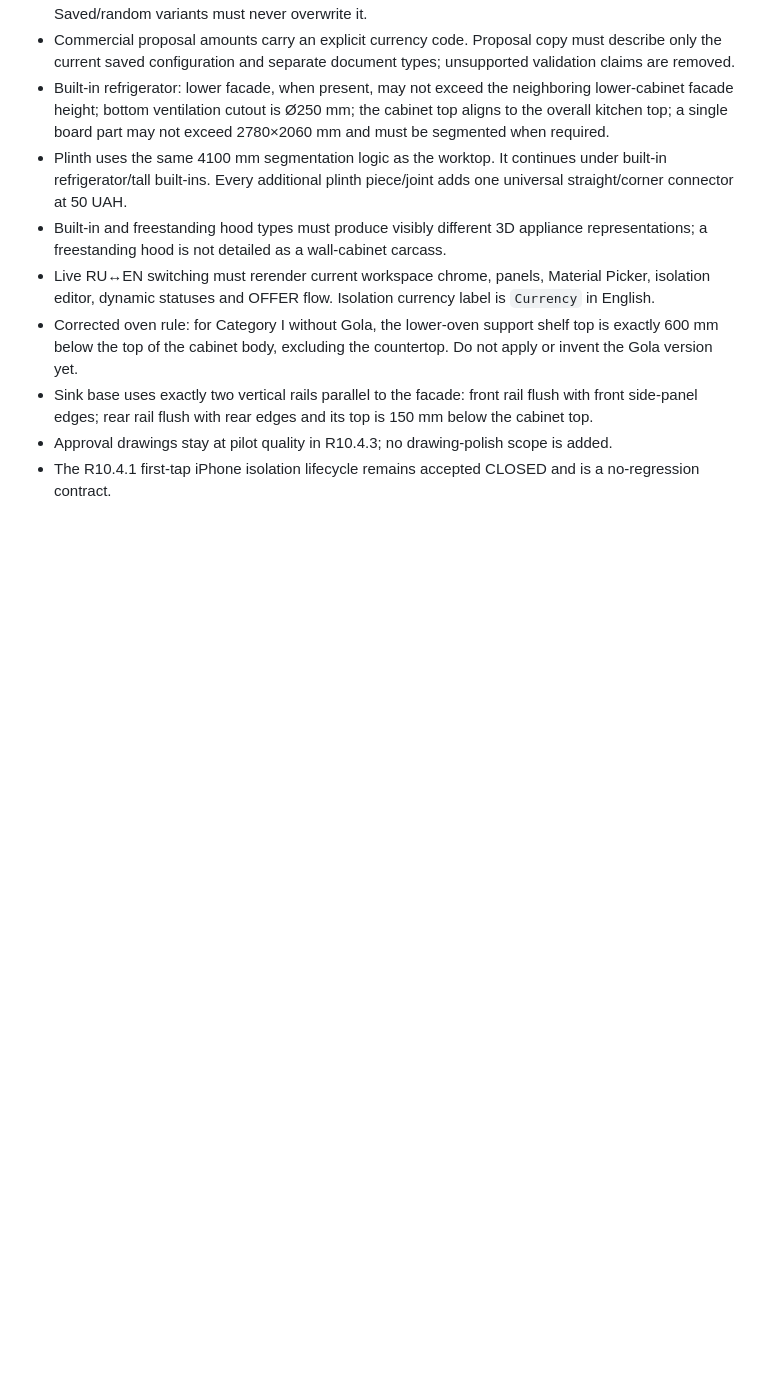
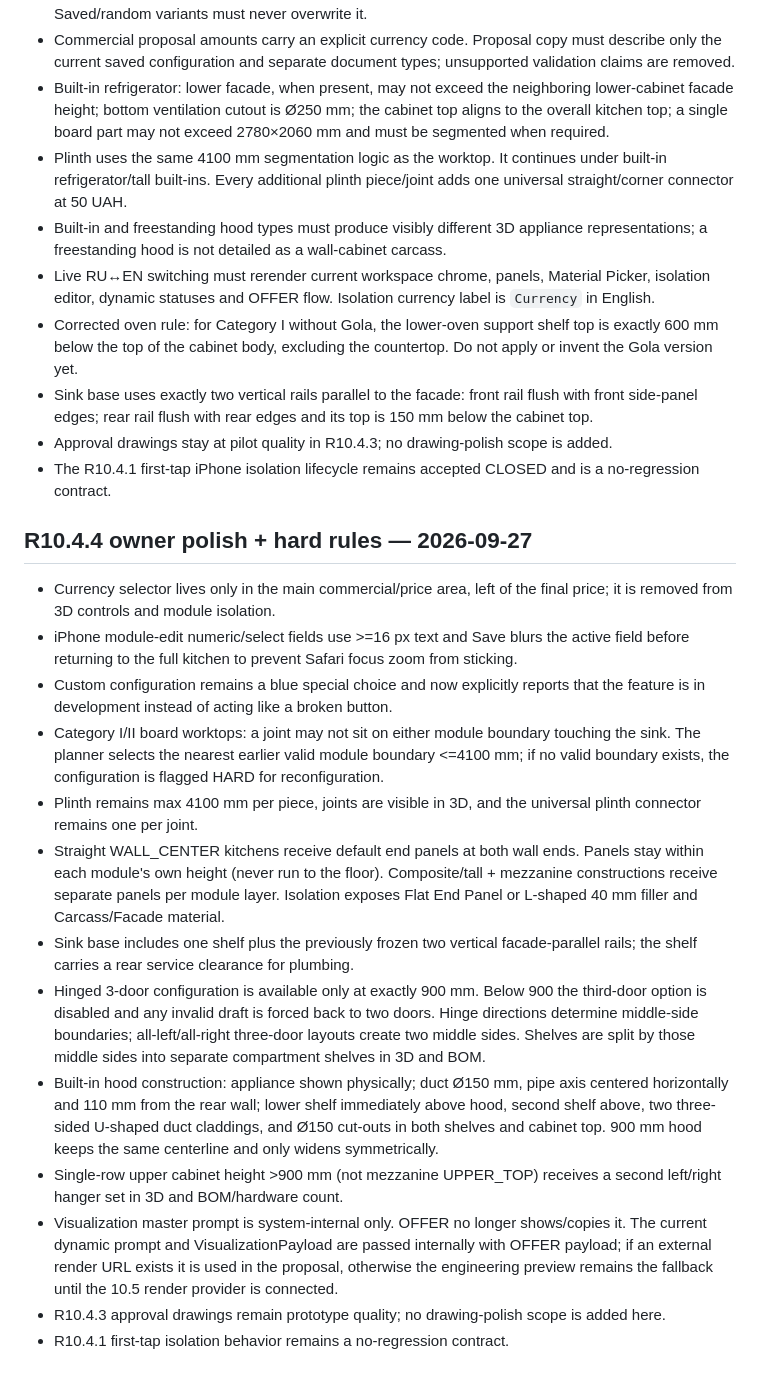
Before and after one commit to VitaliiZaborskyi/bizet-os, a Markdown page: R10_4_0_MUST_HAVE_CHECKPOINT.md, the part around the change. GitHub-like rendering; blank space fills up the shorter version.

Commit message:
R10.4.4: freeze owner polish checkpoint

```diff
--- a/R10_4_0_MUST_HAVE_CHECKPOINT.md
+++ b/R10_4_0_MUST_HAVE_CHECKPOINT.md
@@ -120,3 +120,20 @@ R10.4.2 contracts:
 - Sink base uses exactly two vertical rails parallel to the facade: front rail flush with front side-panel edges; rear rail flush with rear edges and its top is 150 mm below the cabinet top.
 - Approval drawings stay at pilot quality in R10.4.3; no drawing-polish scope is added.
 - The R10.4.1 first-tap iPhone isolation lifecycle remains accepted CLOSED and is a no-regression contract.
+
+
+## R10.4.4 owner polish + hard rules — 2026-09-27
+
+- Currency selector lives only in the main commercial/price area, left of the final price; it is removed from 3D controls and module isolation.
+- iPhone module-edit numeric/select fields use >=16 px text and Save blurs the active field before returning to the full kitchen to prevent Safari focus zoom from sticking.
+- Custom configuration remains a blue special choice and now explicitly reports that the feature is in development instead of acting like a broken button.
+- Category I/II board worktops: a joint may not sit on either module boundary touching the sink. The planner selects the nearest earlier valid module boundary <=4100 mm; if no valid boundary exists, the configuration is flagged HARD for reconfiguration.
+- Plinth remains max 4100 mm per piece, joints are visible in 3D, and the universal plinth connector remains one per joint.
+- Straight WALL_CENTER kitchens receive default end panels at both wall ends. Panels stay within each module's own height (never run to the floor). Composite/tall + mezzanine constructions receive separate panels per module layer. Isolation exposes Flat End Panel or L-shaped 40 mm filler and Carcass/Facade material.
+- Sink base includes one shelf plus the previously frozen two vertical facade-parallel rails; the shelf carries a rear service clearance for plumbing.
+- Hinged 3-door configuration is available only at exactly 900 mm. Below 900 the third-door option is disabled and any invalid draft is forced back to two doors. Hinge directions determine middle-side boundaries; all-left/all-right three-door layouts create two middle sides. Shelves are split by those middle sides into separate compartment shelves in 3D and BOM.
+- Built-in hood construction: appliance shown physically; duct Ø150 mm, pipe axis centered horizontally and 110 mm from the rear wall; lower shelf immediately above hood, second shelf above, two three-sided U-shaped duct claddings, and Ø150 cut-outs in both shelves and cabinet top. 900 mm hood keeps the same centerline and only widens symmetrically.
+- Single-row upper cabinet height >900 mm (not mezzanine UPPER_TOP) receives a second left/right hanger set in 3D and BOM/hardware count.
+- Visualization master prompt is system-internal only. OFFER no longer shows/copies it. The current dynamic prompt and VisualizationPayload are passed internally with OFFER payload; if an external render URL exists it is used in the proposal, otherwise the engineering preview remains the fallback until the 10.5 render provider is connected.
+- R10.4.3 approval drawings remain prototype quality; no drawing-polish scope is added here.
+- R10.4.1 first-tap isolation behavior remains a no-regression contract.
```
